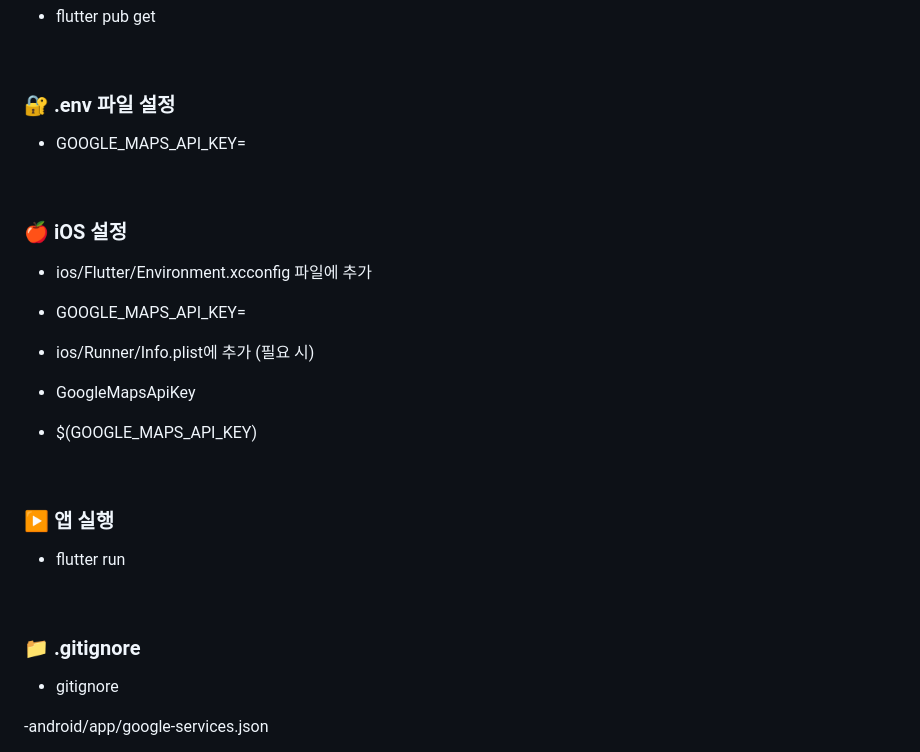
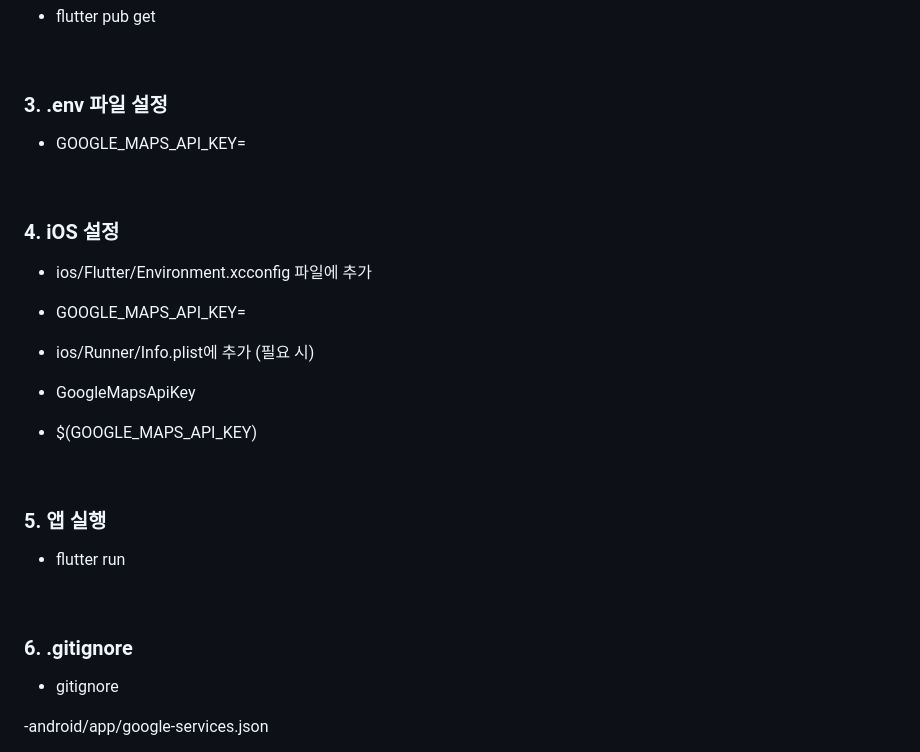
Before and after one commit to Meezzi/with-run-app, a Markdown page: README.md, the part around the change. Rendered like a GitHub page.

Commit message:
docs : README.md 업데이트

```diff
--- a/README.md
+++ b/README.md
@@ -191,13 +191,13 @@
 
 <br>
 
-### 🔐 .env 파일 설정
+### 3. .env 파일 설정
 
 - GOOGLE_MAPS_API_KEY=<your-api-key>
 
 <br>
 
-### 🍎 iOS 설정
+### 4. iOS 설정
 
 - ios/Flutter/Environment.xcconfig 파일에 추가
 
@@ -210,13 +210,13 @@
 
 <br>
 
-### ▶ 앱 실행
+### 5. 앱 실행
 
 - flutter run
 
 <br>
 
-### 📁 .gitignore
+### 6. .gitignore
 
 - gitignore
 
```
